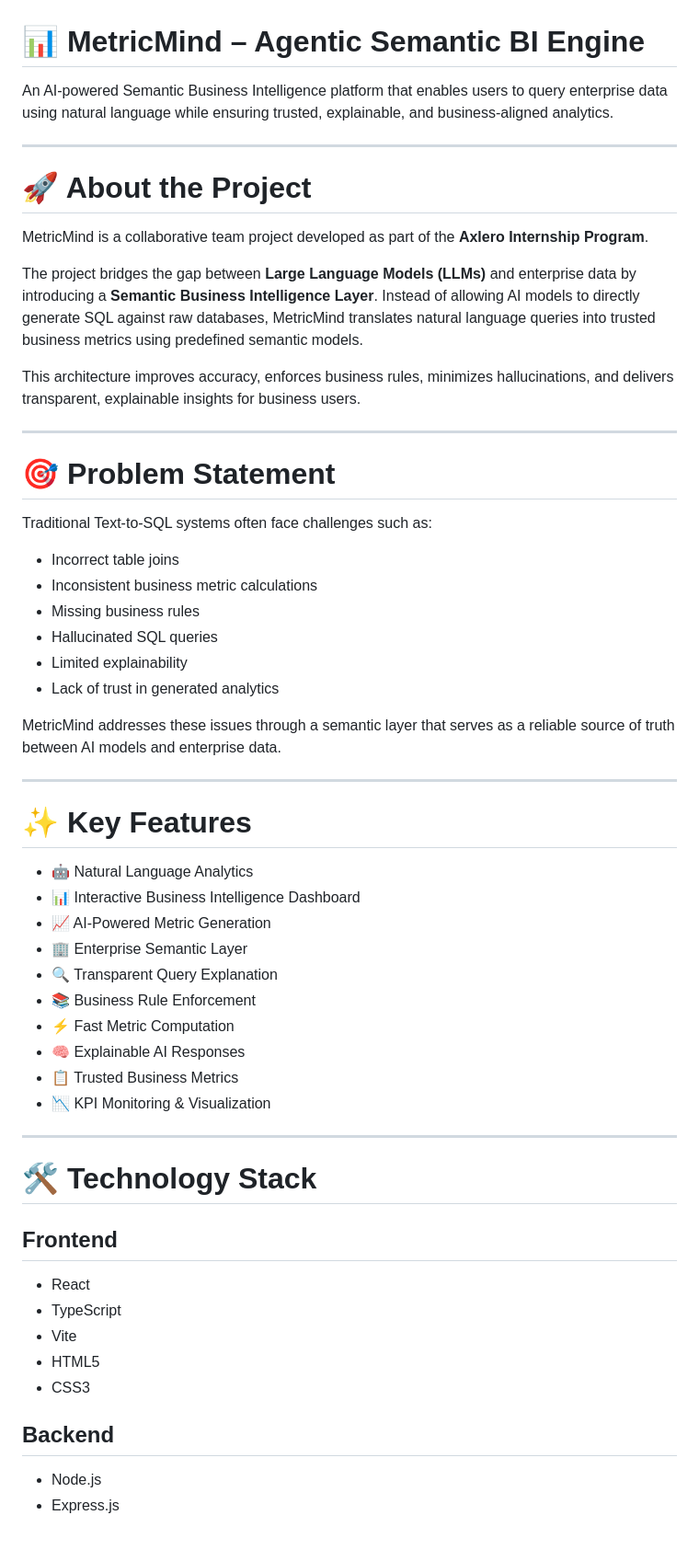
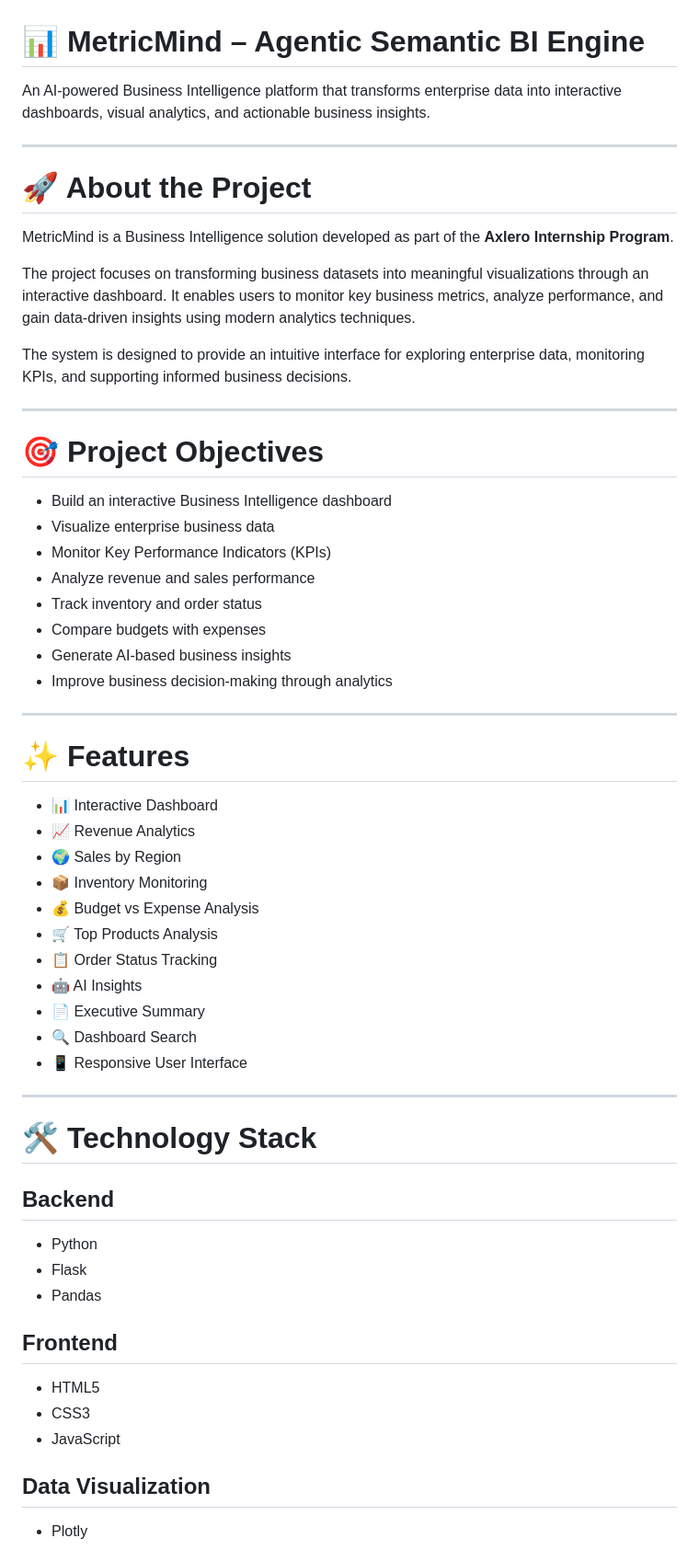
Before and after one commit to blackshadowog/matricmind, a Markdown page: PROJECT-1/README.md, the part around one of its changes. Shown at 92% size. GitHub-like rendering.

```diff
--- a/PROJECT-1/README.md
+++ b/PROJECT-1/README.md
@@ -1,61 +1,63 @@
 # 📊 MetricMind – Agentic Semantic BI Engine
 
-An AI-powered Semantic Business Intelligence platform that enables users to query enterprise data using natural language while ensuring trusted, explainable, and business-aligned analytics.
+An AI-powered Business Intelligence platform that transforms enterprise data into interactive dashboards, visual analytics, and actionable business insights.
 
 ---
 
 # 🚀 About the Project
 
-MetricMind is a collaborative team project developed as part of the **Axlero Internship Program**.
+MetricMind is a Business Intelligence solution developed as part of the **Axlero Internship Program**.
 
-The project bridges the gap between **Large Language Models (LLMs)** and enterprise data by introducing a **Semantic Business Intelligence Layer**. Instead of allowing AI models to directly generate SQL against raw databases, MetricMind translates natural language queries into trusted business metrics using predefined semantic models.
+The project focuses on transforming business datasets into meaningful visualizations through an interactive dashboard. It enables users to monitor key business metrics, analyze performance, and gain data-driven insights using modern analytics techniques.
 
-This architecture improves accuracy, enforces business rules, minimizes hallucinations, and delivers transparent, explainable insights for business users.
+The system is designed to provide an intuitive interface for exploring enterprise data, monitoring KPIs, and supporting informed business decisions.
 
 ---
 
-# 🎯 Problem Statement
+# 🎯 Project Objectives
 
-Traditional Text-to-SQL systems often face challenges such as:
-
-- Incorrect table joins
-- Inconsistent business metric calculations
-- Missing business rules
-- Hallucinated SQL queries
-- Limited explainability
-- Lack of trust in generated analytics
-
-MetricMind addresses these issues through a semantic layer that serves as a reliable source of truth between AI models and enterprise data.
+- Build an interactive Business Intelligence dashboard
+- Visualize enterprise business data
+- Monitor Key Performance Indicators (KPIs)
+- Analyze revenue and sales performance
+- Track inventory and order status
+- Compare budgets with expenses
+- Generate AI-based business insights
+- Improve business decision-making through analytics
 
 ---
 
-# ✨ Key Features
+# ✨ Features
 
-- 🤖 Natural Language Analytics
-- 📊 Interactive Business Intelligence Dashboard
-- 📈 AI-Powered Metric Generation
-- 🏢 Enterprise Semantic Layer
-- 🔍 Transparent Query Explanation
-- 📚 Business Rule Enforcement
-- ⚡ Fast Metric Computation
-- 🧠 Explainable AI Responses
-- 📋 Trusted Business Metrics
-- 📉 KPI Monitoring & Visualization
+- 📊 Interactive Dashboard
+- 📈 Revenue Analytics
+- 🌍 Sales by Region
+- 📦 Inventory Monitoring
+- 💰 Budget vs Expense Analysis
+- 🛒 Top Products Analysis
+- 📋 Order Status Tracking
+- 🤖 AI Insights
+- 📄 Executive Summary
+- 🔍 Dashboard Search
+- 📱 Responsive User Interface
 
 ---
 
 # 🛠️ Technology Stack
 
+## Backend
+
+- Python
+- Flask
+- Pandas
+
 ## Frontend
 
-- React
-- TypeScript
-- Vite
 - HTML5
 - CSS3
+- JavaScript
 
-## Backend
+## Data Visualization
 
-- Node.js
-- Express.js
+- Plotly
 
```
Also changed, not shown: other parts of PROJECT-1/README.md (+61 -138 lines).
